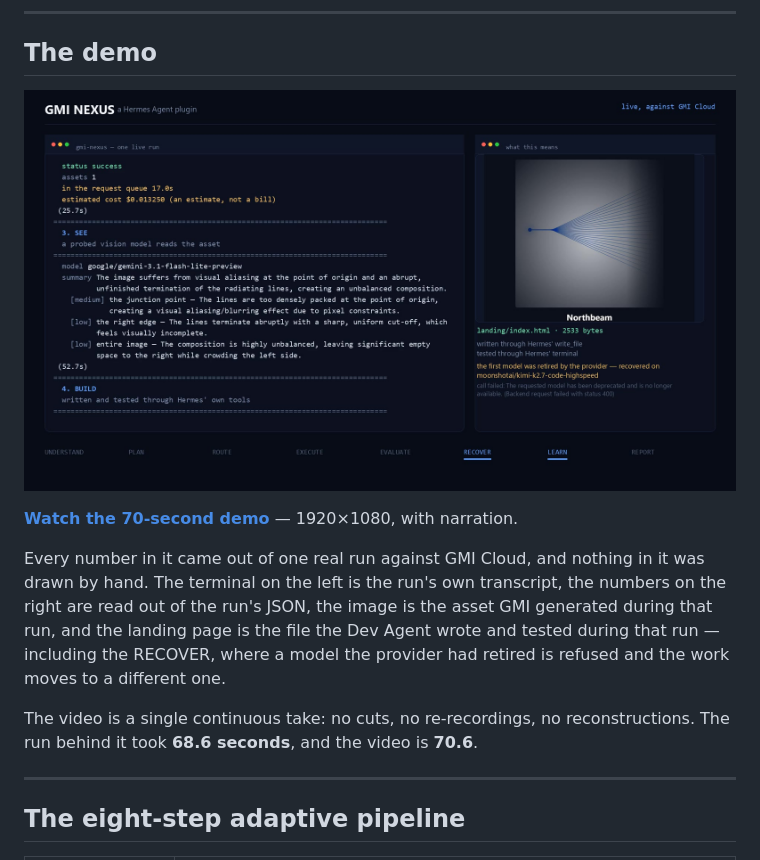
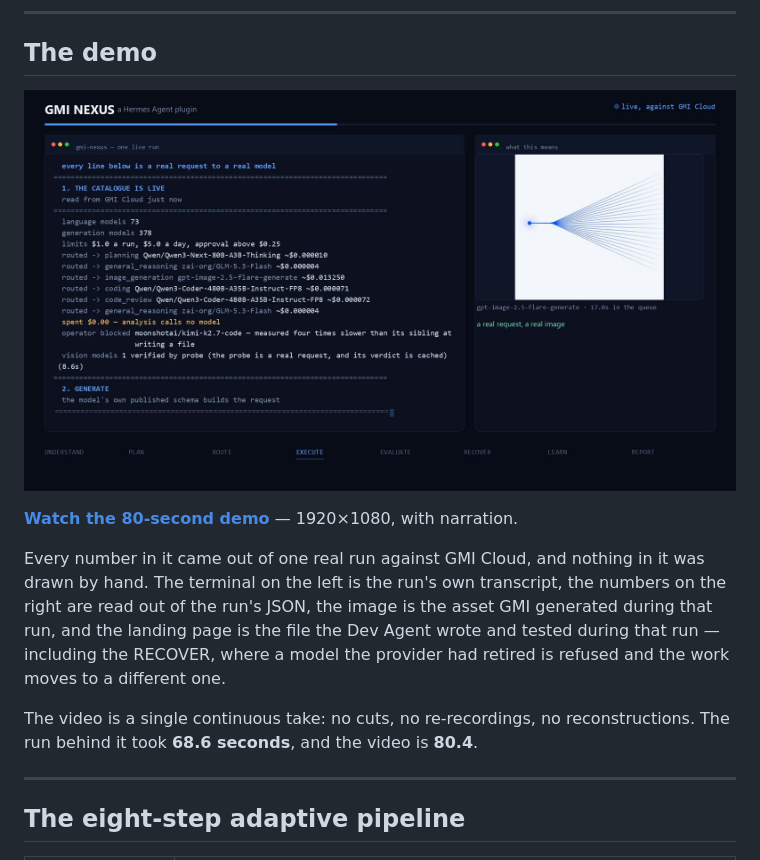
Before and after one commit to Joystonm/hermes-gmi-nexus, a Markdown page: plugins/gmi-nexus/README.md, the part around the change. GitHub-like rendering; pictures changed too: docs/demo/gmi-nexus-demo-poster.jpg.

```diff
--- a/plugins/gmi-nexus/README.md
+++ b/plugins/gmi-nexus/README.md
@@ -55,7 +55,7 @@ real Hermes install — and states plainly what has **not** been verified.
 
 ![A frame from the demo: the live transcript on the left, the generated image and the landing page on the right](../../docs/demo/gmi-nexus-demo-poster.jpg)
 
-**[Watch the 70-second demo](../../docs/demo/gmi-nexus-demo.mp4)** — 1920×1080,
+**[Watch the 80-second demo](../../docs/demo/gmi-nexus-demo.mp4)** — 1920×1080,
 with narration.
 
 Every number in it came out of one real run against GMI Cloud, and nothing in
@@ -67,7 +67,7 @@ provider had retired is refused and the work moves to a different one.
 
 The video is a single continuous take: no cuts, no re-recordings, no
 reconstructions. The run behind it took **68.6 seconds**, and the video is
-**70.6**.
+**80.4**.
 
 ---
 
```
Also changed, not shown: BUILD_STATUS.md (+29 -11 lines), README.md (+7 -4 lines), docs/demo/gmi-nexus-demo-poster.png, 6 other files.
